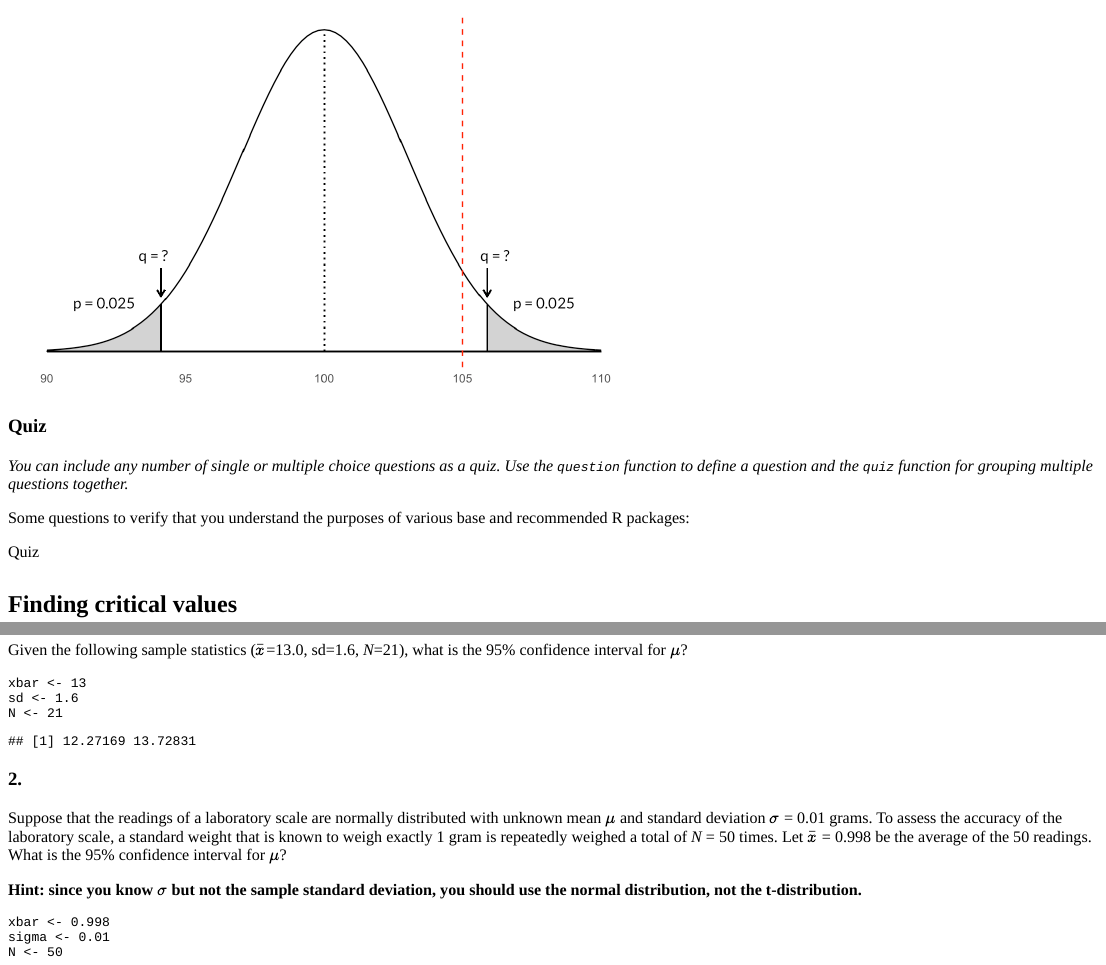
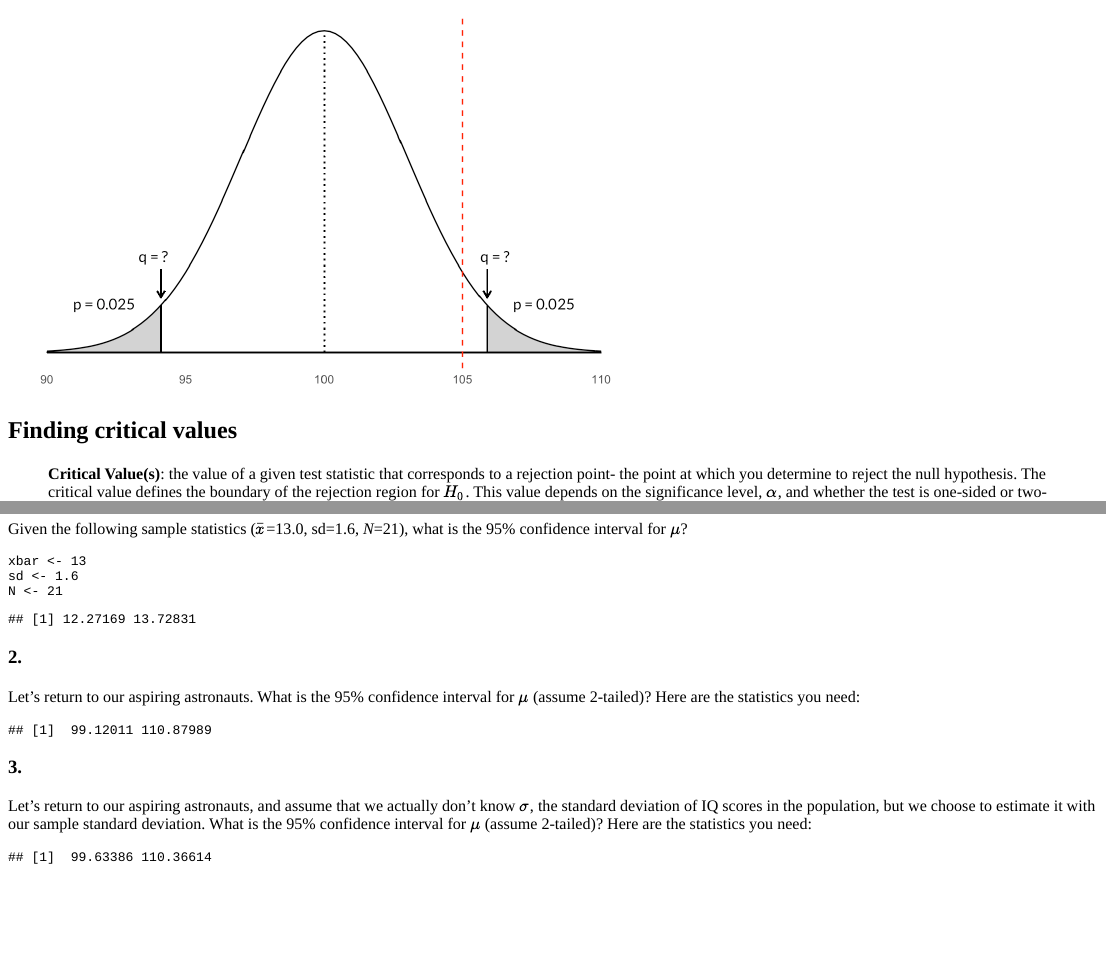
Before and after one commit to apreshill/conj620labs, an R Markdown document (inst/tutorials/cm035/cm035.Rmd): the page in a window 1100 px wide, from 4770 px down before the commit and from 4750 px down after it, and a second part further down, joined at a grey line. The pictures show the output file inst/tutorials/cm035/cm035.html that the author committed with the source, opened offline.

Commit message:
ci stuff

````diff
--- a/inst/tutorials/cm035/cm035.Rmd
+++ b/inst/tutorials/cm035/cm035.Rmd
@@ -365,13 +366,3 @@ two_tail_z
 two_tail_z + geom_vline(aes(xintercept = 105), colour = "red", lty = "dashed")
 ```
 
-### Quiz
-
-*You can include any number of single or multiple choice questions as a quiz. Use the `question` function to define a question and the `quiz` function for grouping multiple questions together.*
-
-Some questions to verify that you understand the purposes of various base and recommended R packages:
-
-```{r quiz}
-quiz(
-  question("Which package contains functions for installing other R packages?",
-    answer("base"),
@@ -382 +368,0 @@ quiz(
-  question("Which of the R packages listed below are used to create plots?",
@@ -529,18 +508,24 @@ c(xbar - crit_t*se, xbar + crit_t*se)
 
 ### 2.
 
-Suppose that the readings of a laboratory scale are normally distributed with unknown mean $\mu$ and standard deviation $\sigma$ = 0.01 grams. To assess the accuracy of the laboratory scale, a standard weight that is known to weigh exactly 1 gram is repeatedly weighed a total of *N* = 50 times. Let $\bar{x}$ = 0.998 be the average of the 50 readings. What is the 95% confidence interval for $\mu$?
+Let's return to our aspiring astronauts. What is the 95% confidence interval for $\mu$ (assume 2-tailed)? Here are the statistics you need:
 
-**Hint: since you know $\sigma$ but not the sample standard deviation, you should use the normal distribution, not the t-distribution.**
+```{r ci2-pre}
+# sample statistics
+xbar <- 105
+n_samp <- 25
 
-```{r ci2, exercise=TRUE, eval = FALSE, exercise.lines = 5}
-xbar <- 0.998
-sigma <- 0.01
-N <- 50
+# population statistics
+mu0 <- 100
+sigma <- 15
+```
+
+```{r ci2, exercise = TRUE}
+
 ```
 
 ```{r print-ci2-hint}
-xbar <- 0.998
-sigma <- 0.01
-N <- 50
-crit_z <- qnorm(c(.025, .975), mean = 1, sd = .01)
+# margin of error
+me <- qnorm(.975) * (sigma/sqrt(n_samp)) # .975 --> .025 at EACH tail
+
+# 95% confidence intervals
@@ -547,0 +540,25 @@ crit_z <- qnorm(c(.025, .975), mean = 1, sd = .01)
+### 3.
+
+Let's return to our aspiring astronauts, and assume that we actually don't know $\sigma$, the standard deviation of IQ scores in the population, but we choose to estimate it with our sample standard deviation. What is the 95% confidence interval for $\mu$ (assume 2-tailed)? Here are the statistics you need:
+
+```{r ci3-pre}
+# sample statistics
+xbar <- 105
+n_samp <- 25
+sd <- 13
+```
+
+```{r ci3, exercise = TRUE}
+
+```
+
+```{r print-ci3-hint}
+# sample statistics
+xbar <- 105
+sd <- 13
+n_samp <- 25
+
+# margin of error
+me <- qt(.975, n_samp - 1) * (sd/sqrt(n_samp)) # .975 --> .025 at EACH tail
+
+# 95% confidence intervals
````
Also changed, not shown: inst/tutorials/cm035/cm035.html, inst/tutorials/cm035/cm035.Rmd (25 more changed lines), 1 other file.
